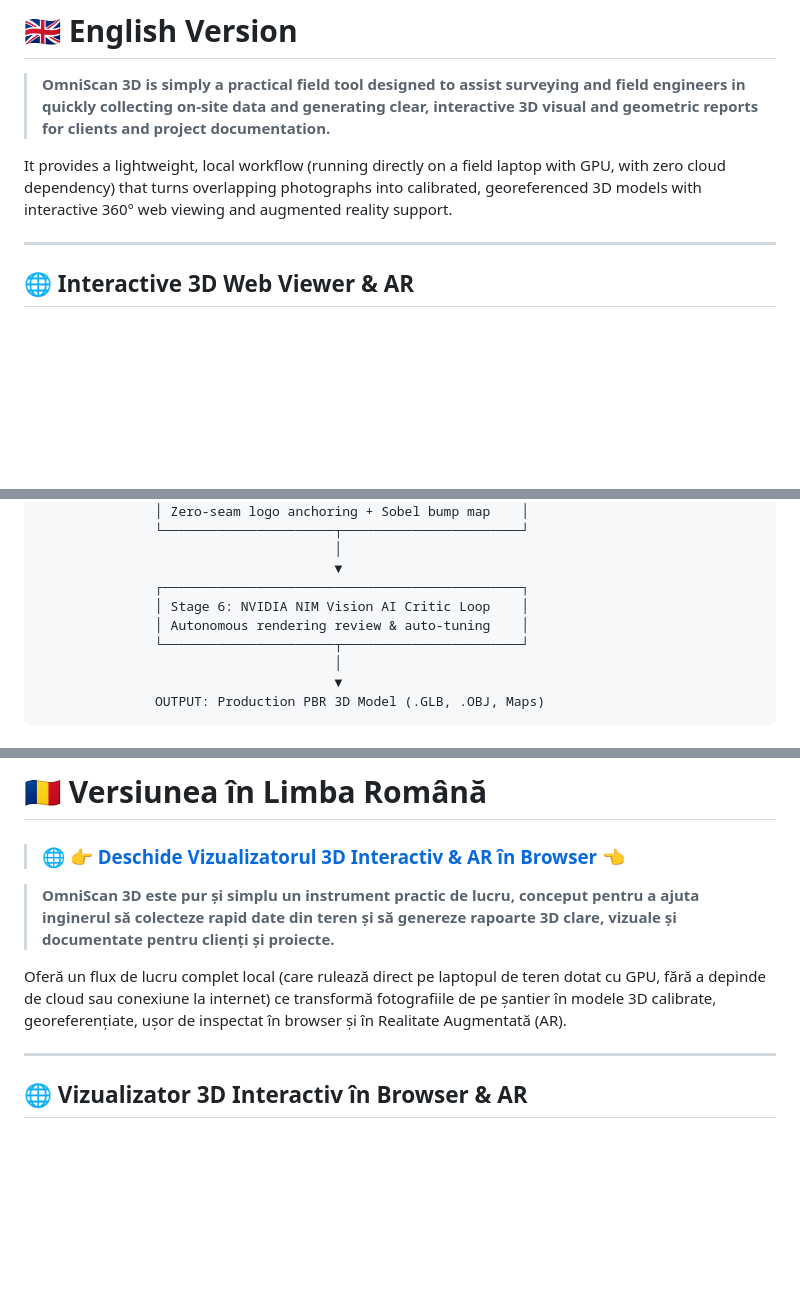
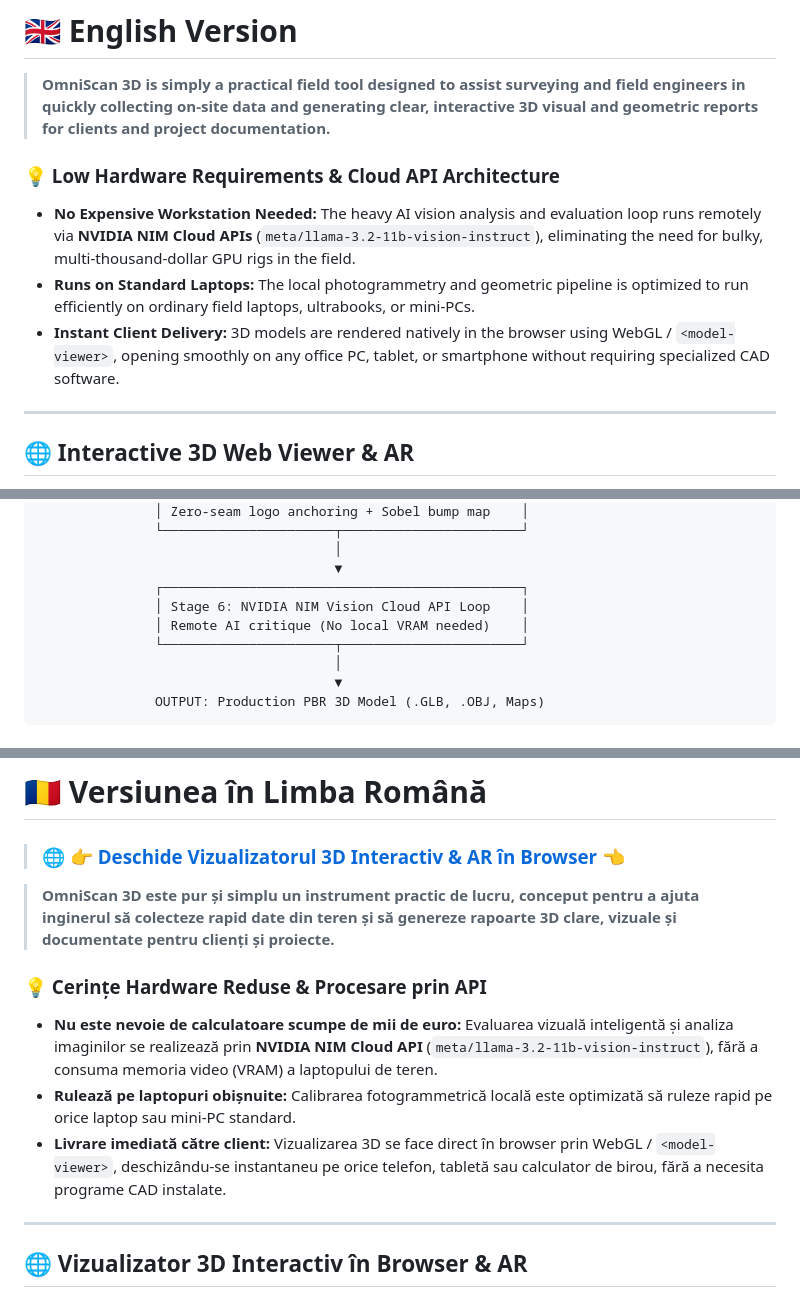
Before and after one commit to lefterpatrickandrei-sketch/OmniScan3D, a Markdown page: README.md, 3 parts joined by grey strips. GitHub-like rendering; blank space fills up the shorter version.

Commit message:
docs: emphasize lightweight hardware footprint and cloud API vision architecture

```diff
--- a/README.md
+++ b/README.md
@@ -22,7 +21,10 @@
 
 > **OmniScan 3D is simply a practical field tool designed to assist surveying and field engineers in quickly collecting on-site data and generating clear, interactive 3D visual and geometric reports for clients and project documentation.**
 
-It provides a lightweight, local workflow (running directly on a field laptop with GPU, with zero cloud dependency) that turns overlapping photographs into calibrated, georeferenced 3D models with interactive 360° web viewing and augmented reality support.
+### 💡 Low Hardware Requirements & Cloud API Architecture
+* **No Expensive Workstation Needed:** The heavy AI vision analysis and evaluation loop runs remotely via **NVIDIA NIM Cloud APIs** (`meta/llama-3.2-11b-vision-instruct`), eliminating the need for bulky, multi-thousand-dollar GPU rigs in the field.
+* **Runs on Standard Laptops:** The local photogrammetry and geometric pipeline is optimized to run efficiently on ordinary field laptops, ultrabooks, or mini-PCs.
+* **Instant Client Delivery:** 3D models are rendered natively in the browser using WebGL / `<model-viewer>`, opening smoothly on any office PC, tablet, or smartphone without requiring specialized CAD software.
 
 ---
 
@@ -78,8 +80,8 @@ You can interact with the generated 3D model and calibrated camera trajectory di
                                       │
                                       ▼
                ┌──────────────────────────────────────────────┐
-               │ Stage 6: NVIDIA NIM Vision AI Critic Loop    │
-               │ Autonomous rendering review & auto-tuning    │
+               │ Stage 6: NVIDIA NIM Vision Cloud API Loop    │
+               │ Remote AI critique (No local VRAM needed)    │
                └──────────────────────┬───────────────────────┘
                                       │
                                       ▼
@@ -220,7 +223,10 @@ Open **`http://localhost:8000`** in your browser.
 
 > **OmniScan 3D este pur și simplu un instrument practic de lucru, conceput pentru a ajuta inginerul să colecteze rapid date din teren și să genereze rapoarte 3D clare, vizuale și documentate pentru clienți și proiecte.**
 
-Oferă un flux de lucru complet local (care rulează direct pe laptopul de teren dotat cu GPU, fără a depinde de cloud sau conexiune la internet) ce transformă fotografiile de pe șantier în modele 3D calibrate, georeferențiate, ușor de inspectat în browser și în Realitate Augmentată (AR).
+### 💡 Cerințe Hardware Reduse & Procesare prin API
+* **Nu este nevoie de calculatoare scumpe de mii de euro:** Evaluarea vizuală inteligentă și analiza imaginilor se realizează prin **NVIDIA NIM Cloud API** (`meta/llama-3.2-11b-vision-instruct`), fără a consuma memoria video (VRAM) a laptopului de teren.
+* **Rulează pe laptopuri obișnuite:** Calibrarea fotogrammetrică locală este optimizată să ruleze rapid pe orice laptop sau mini-PC standard.
+* **Livrare imediată către client:** Vizualizarea 3D se face direct în browser prin WebGL / `<model-viewer>`, deschizându-se instantaneu pe orice telefon, tabletă sau calculator de birou, fără a necesita programe CAD instalate.
 
 ---
 
```
Also changed, not shown: other parts of README.md (+8 -7 lines), README_RO.md (+18 -11 lines).
